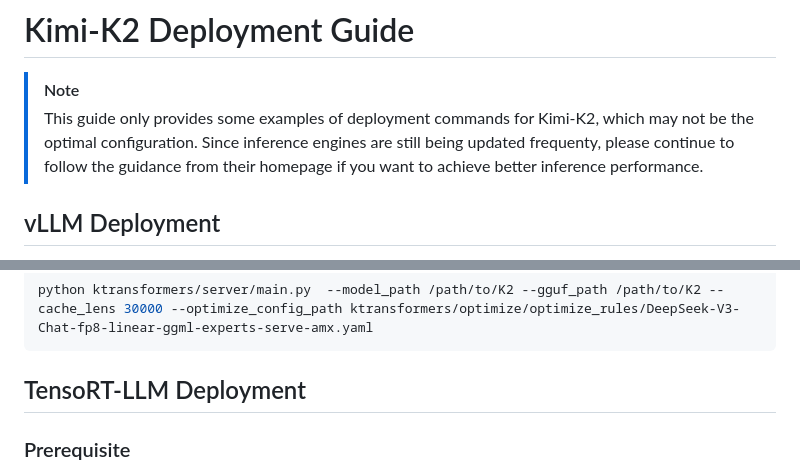
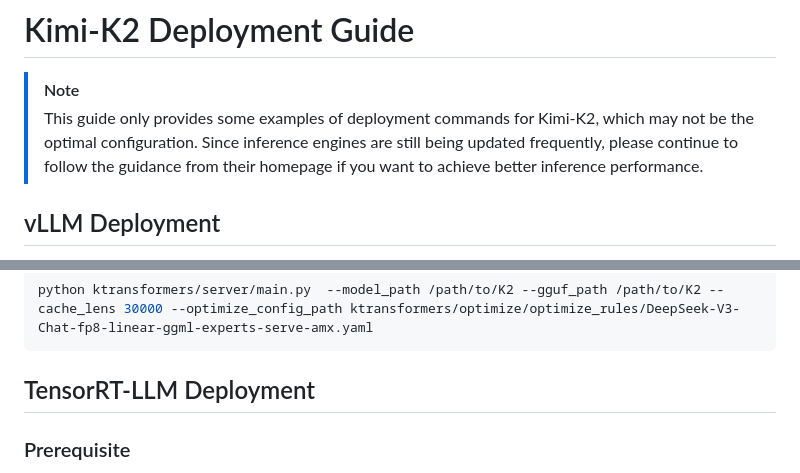
Before and after one commit to sm3222/Kimi-K2, a Markdown page: docs/deploy_guidance.md, 2 parts joined by grey strips. GitHub-like rendering.

Commit message:
Update deploy_guidance.md
- Fix "frequenty" → "frequently" in opening note
- Fix "TensoRT-LLM" → "TensorRT-LLM" in section heading

Signed-off-by: CharlesCNorton <135471798+CharlesCNorton@users.noreply.github.com>

````diff
--- a/docs/deploy_guidance.md
+++ b/docs/deploy_guidance.md
@@ -1,7 +1,7 @@
 # Kimi-K2 Deployment Guide
 
 > [!Note]
-> This guide only provides some examples of deployment commands for Kimi-K2, which may not be the optimal configuration. Since inference engines are still being updated frequenty,  please continue to follow the guidance from their homepage if you want to achieve better inference performance.
+> This guide only provides some examples of deployment commands for Kimi-K2, which may not be the optimal configuration. Since inference engines are still being updated frequently,  please continue to follow the guidance from their homepage if you want to achieve better inference performance.
 
 
 ## vLLM Deployment
@@ -95,7 +95,7 @@ To enable AMX optimization, run:
 python ktransformers/server/main.py  --model_path /path/to/K2 --gguf_path /path/to/K2 --cache_lens 30000 --optimize_config_path ktransformers/optimize/optimize_rules/DeepSeek-V3-Chat-fp8-linear-ggml-experts-serve-amx.yaml
 ```
 
-## TensoRT-LLM Deployment
+## TensorRT-LLM Deployment
 ### Prerequisite
 Please refer to [this guide](https://nvidia.github.io/TensorRT-LLM/installation/build-from-source-linux.html) to build TensorRT-LLM v1.0.0-rc2 from source and start a TRT-LLM docker container.
 
````
